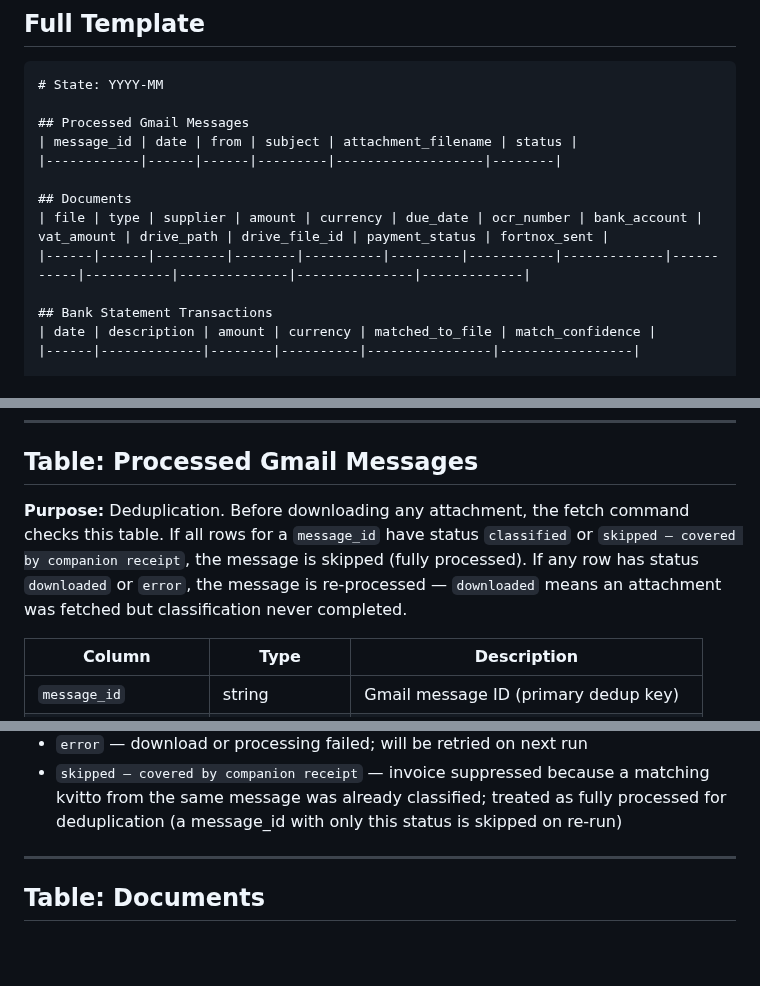
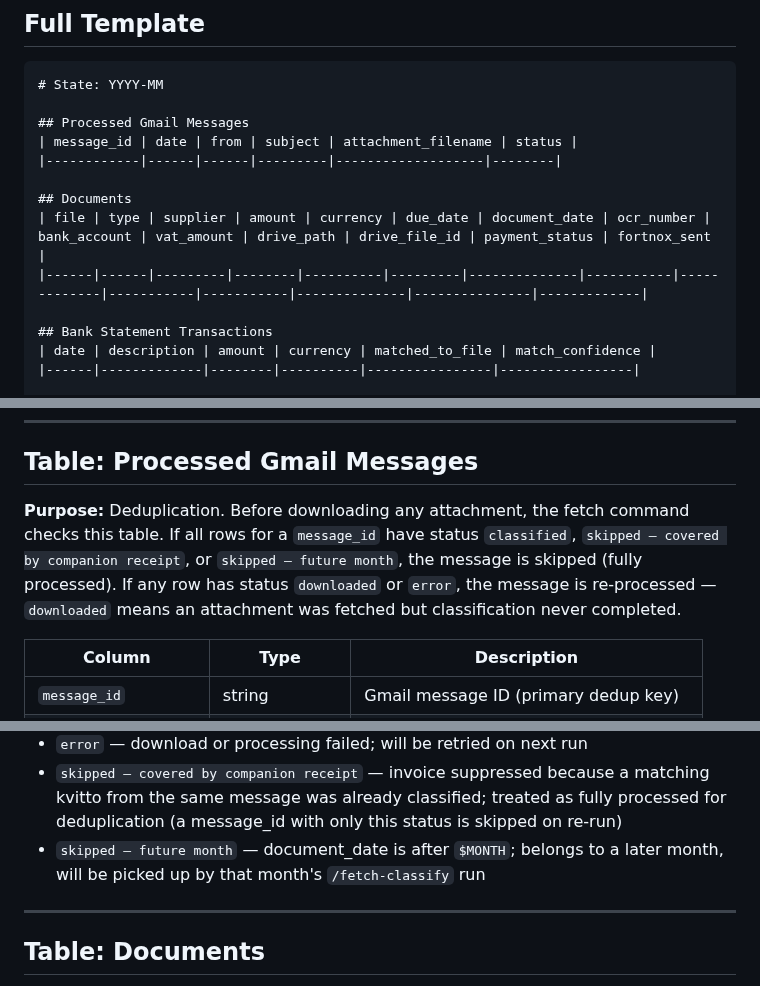
Before and after one commit to rnilsark/nilsark-consulting, a Markdown page: docs/state-schema.md, 3 parts joined by grey strips. Rendered like a GitHub page; blank space fills up the shorter version.

Commit message:
docs(state-schema): add document_date column and skipped — future month status
Co-Authored-By: Claude Sonnet 4.6 <noreply@anthropic.com>

```diff
--- a/docs/state-schema.md
+++ b/docs/state-schema.md
@@ -19,8 +19,8 @@ This file is the single source of truth for all processing status. Every command
 |------------|------|------|---------|-------------------|--------|
 
 ## Documents
-| file | type | supplier | amount | currency | due_date | ocr_number | bank_account | vat_amount | drive_path | drive_file_id | payment_status | fortnox_sent |
-|------|------|---------|--------|----------|---------|-----------|-------------|-----------|-----------|--------------|---------------|-------------|
+| file | type | supplier | amount | currency | due_date | document_date | ocr_number | bank_account | vat_amount | drive_path | drive_file_id | payment_status | fortnox_sent |
+|------|------|---------|--------|----------|---------|--------------|-----------|-------------|-----------|-----------|--------------|---------------|-------------|
 
 ## Bank Statement Transactions
 | date | description | amount | currency | matched_to_file | match_confidence |
@@ -41,7 +41,7 @@ This file is the single source of truth for all processing status. Every command
 
 ## Table: Processed Gmail Messages
 
-**Purpose:** Deduplication. Before downloading any attachment, the fetch command checks this table. If all rows for a `message_id` have status `classified` or `skipped — covered by companion receipt`, the message is skipped (fully processed). If any row has status `downloaded` or `error`, the message is re-processed — `downloaded` means an attachment was fetched but classification never completed.
+**Purpose:** Deduplication. Before downloading any attachment, the fetch command checks this table. If all rows for a `message_id` have status `classified`, `skipped — covered by companion receipt`, or `skipped — future month`, the message is skipped (fully processed). If any row has status `downloaded` or `error`, the message is re-processed — `downloaded` means an attachment was fetched but classification never completed.
 
 | Column | Type | Description |
 |--------|------|-------------|
@@ -57,6 +57,7 @@ This file is the single source of truth for all processing status. Every command
 - `classified` — fetch-classify has successfully classified and uploaded this file
 - `error` — download or processing failed; will be retried on next run
 - `skipped — covered by companion receipt` — invoice suppressed because a matching kvitto from the same message was already classified; treated as fully processed for deduplication (a message_id with only this status is skipped on re-run)
+- `skipped — future month` — document_date is after `$MONTH`; belongs to a later month, will be picked up by that month's `/fetch-classify` run
 
 ---
 
```
Also changed, not shown: other parts of docs/state-schema.md (+1 -0 lines).
